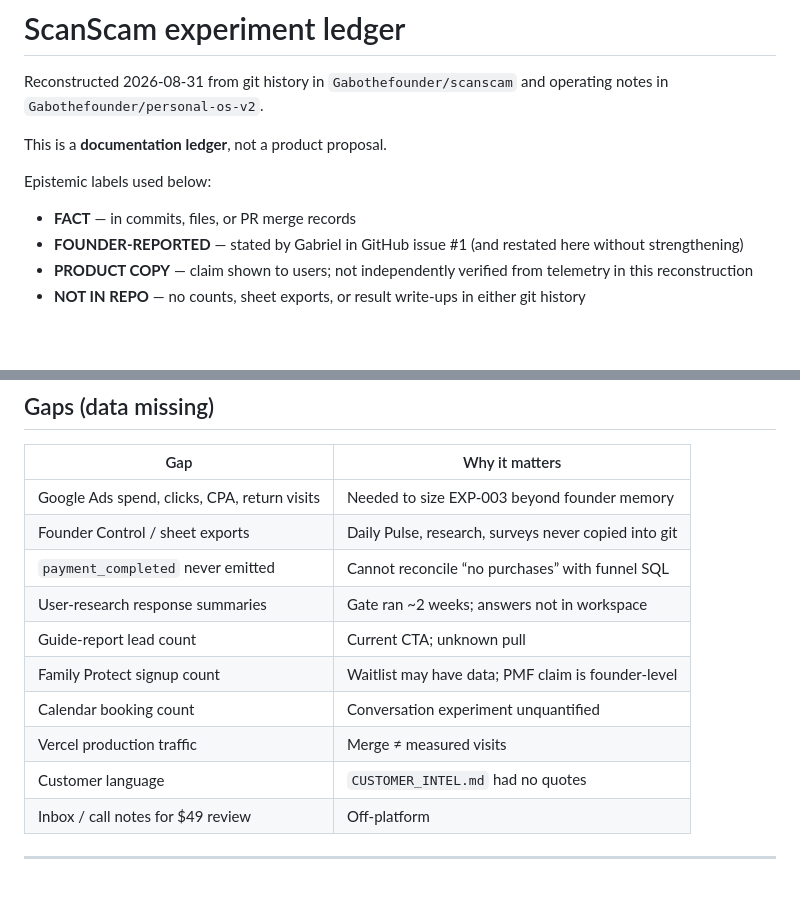
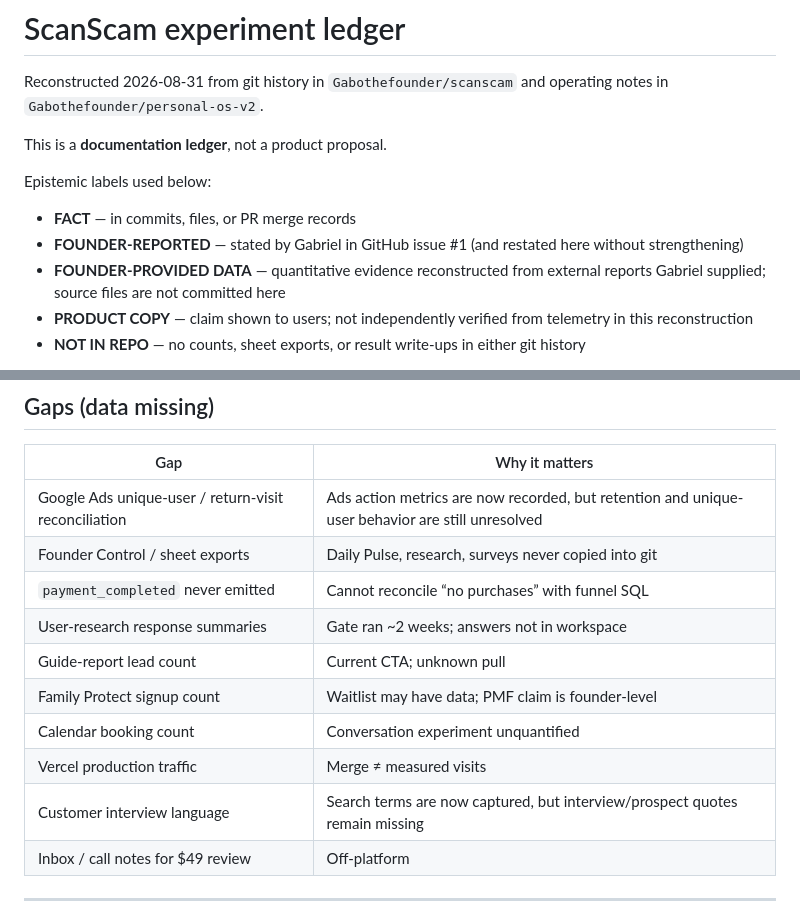
Before and after one commit to Gabothefounder/personal-os-v2, a Markdown page: projects/scanscam/EXPERIMENTS.md, 2 parts joined by grey strips. Rendered like a GitHub page; blank space fills up the shorter version.

```diff
--- a/projects/scanscam/EXPERIMENTS.md
+++ b/projects/scanscam/EXPERIMENTS.md
@@ -8,6 +8,7 @@ Epistemic labels used below:
 
 - **FACT** — in commits, files, or PR merge records
 - **FOUNDER-REPORTED** — stated by Gabriel in GitHub issue #1 (and restated here without strengthening)
+- **FOUNDER-PROVIDED DATA** — quantitative evidence reconstructed from external reports Gabriel supplied; source files are not committed here
 - **PRODUCT COPY** — claim shown to users; not independently verified from telemetry in this reconstruction
 - **NOT IN REPO** — no counts, sheet exports, or result write-ups in either git history
 
@@ -333,7 +335,7 @@ Do **not** put on this list (not measured, or not yet run): parking-ticket verti
 
 | Gap | Why it matters |
 |---|---|
-| Google Ads spend, clicks, CPA, return visits | Needed to size EXP-003 beyond founder memory |
+| Google Ads unique-user / return-visit reconciliation | Ads action metrics are now recorded, but retention and unique-user behavior are still unresolved |
 | Founder Control / sheet exports | Daily Pulse, research, surveys never copied into git |
 | `payment_completed` never emitted | Cannot reconcile “no purchases” with funnel SQL |
 | User-research response summaries | Gate ran ~2 weeks; answers not in workspace |
@@ -341,7 +343,7 @@ Do **not** put on this list (not measured, or not yet run): parking-ticket verti
 | Family Protect signup count | Waitlist may have data; PMF claim is founder-level |
 | Calendar booking count | Conversation experiment unquantified |
 | Vercel production traffic | Merge ≠ measured visits |
-| Customer language | `CUSTOMER_INTEL.md` had no quotes |
+| Customer interview language | Search terms are now captured, but interview/prospect quotes remain missing |
 | Inbox / call notes for $49 review | Off-platform |
 
 ---
```
Also changed, not shown: other parts of projects/scanscam/EXPERIMENTS.md (+18 -17 lines).
